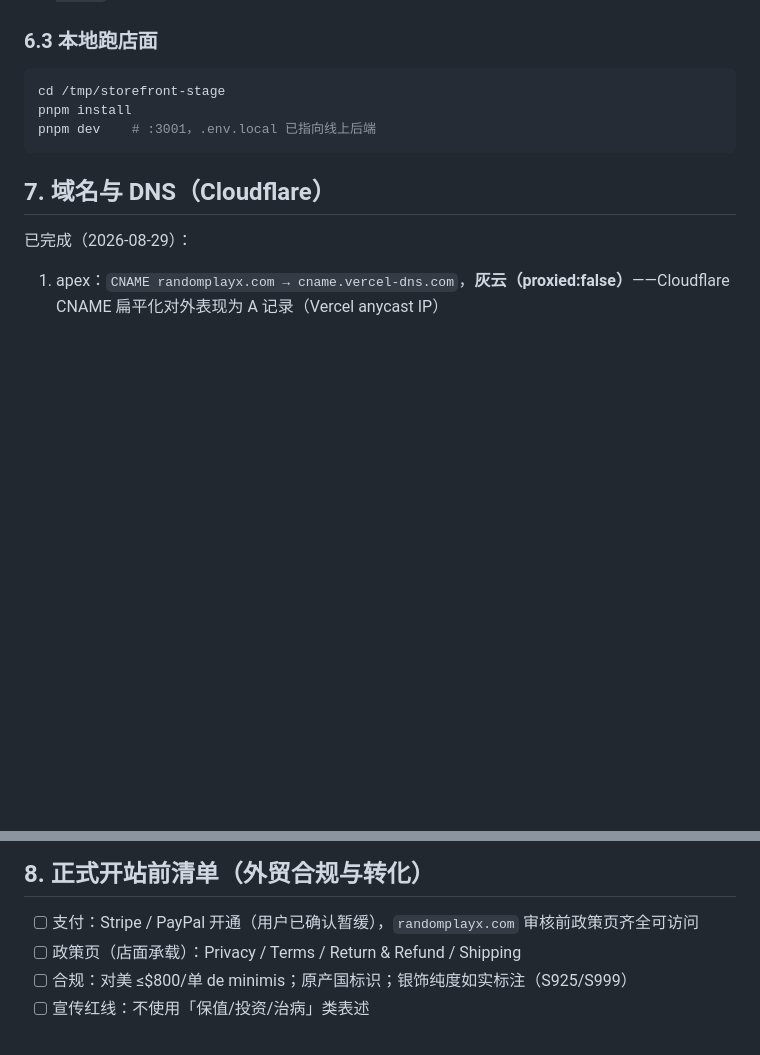
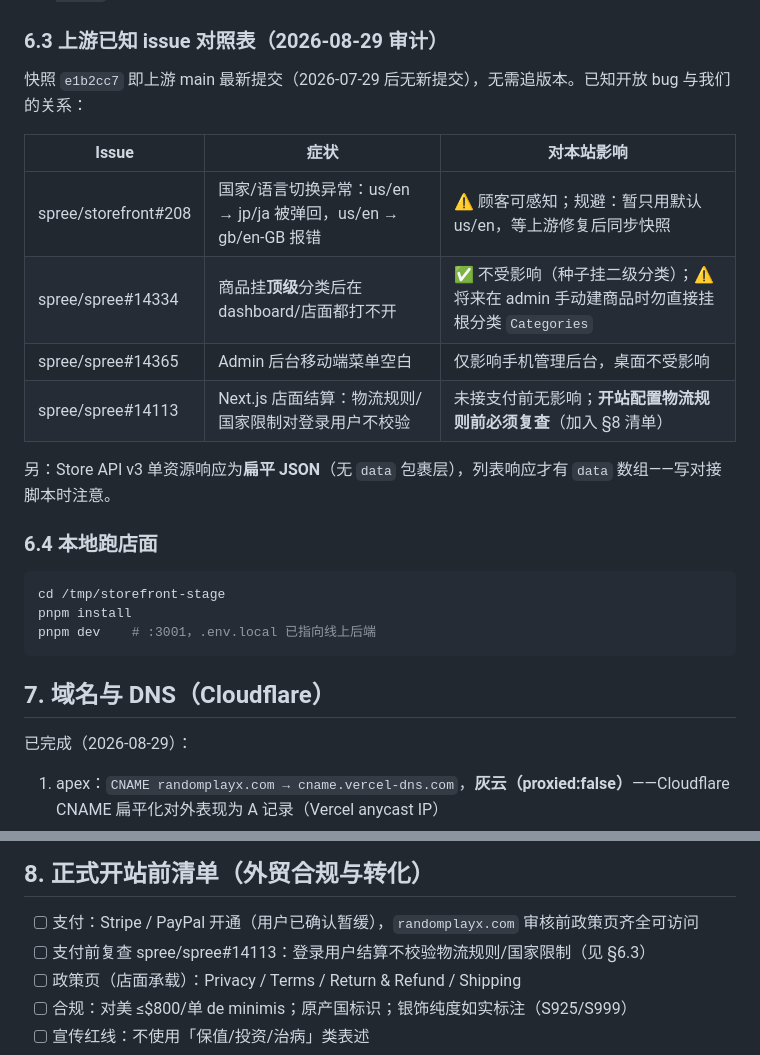
Before and after one commit to BH2-4/miao-silver-jewellery, a Markdown page: docs/DEPLOYMENT.md, 2 parts joined by grey strips. Rendered like a GitHub page; blank space fills up the shorter version.

Commit message:
docs: Spree 官方 issue 审计对照表（#208/#14334/#14365/#14113 与本站影响）

````diff
--- a/docs/DEPLOYMENT.md
+++ b/docs/DEPLOYMENT.md
@@ -236,7 +236,20 @@ curl -s -X POST ... -d '{"imageUrl": "ghcr.io/bh2-4/miao-backend:<旧sha>"}' \
 - 未入库原因：安全扫描对上游测试夹具（硬编码假凭据 ×4）与 `send.ts` 文件名处理（实为白名单正则、安全）误报 HIGH，阻断提交
 - 入库方案（下一步）：加固 `send.ts` 说明注释 + 移除/改写触发误报的测试夹具文件，或以 `--no-verify` 例外流程提交并附扫描备注
 
-### 6.3 本地跑店面
+### 6.3 上游已知 issue 对照表（2026-08-29 审计）
+
+快照 `e1b2cc7` 即上游 main 最新提交（2026-07-29 后无新提交），无需追版本。已知开放 bug 与我们的关系：
+
+| Issue | 症状 | 对本站影响 |
+|---|---|---|
+| spree/storefront#208 | 国家/语言切换异常：us/en → jp/ja 被弹回，us/en → gb/en-GB 报错 | ⚠️ 顾客可感知；规避：暂只用默认 us/en，等上游修复后同步快照 |
+| spree/spree#14334 | 商品挂**顶级**分类后在 dashboard/店面都打不开 | ✅ 不受影响（种子挂二级分类）；⚠️ 将来在 admin 手动建商品时勿直接挂根分类 `Categories` |
+| spree/spree#14365 | Admin 后台移动端菜单空白 | 仅影响手机管理后台，桌面不受影响 |
+| spree/spree#14113 | Next.js 店面结算：物流规则/国家限制对登录用户不校验 | 未接支付前无影响；**开站配置物流规则前必须复查**（加入 §8 清单） |
+
+另：Store API v3 单资源响应为**扁平 JSON**（无 `data` 包裹层），列表响应才有 `data` 数组——写对接脚本时注意。
+
+### 6.4 本地跑店面
 
 ```bash
 cd /tmp/storefront-stage
@@ -266,6 +279,7 @@ curl -s -H "Authorization: Bearer $CF_TOKEN" \
 ## 8. 正式开站前清单（外贸合规与转化）
 
 - [ ] 支付：Stripe / PayPal 开通（用户已确认暂缓），`randomplayx.com` 审核前政策页齐全可访问
+- [ ] 支付前复查 spree/spree#14113：登录用户结算不校验物流规则/国家限制（见 §6.3）
 - [ ] 政策页（店面承载）：Privacy / Terms / Return & Refund / Shipping
 - [ ] 合规：对美 ≤$800/单 de minimis；原产国标识；银饰纯度如实标注（S925/S999）
 - [ ] 宣传红线：不使用「保值/投资/治病」类表述
````
